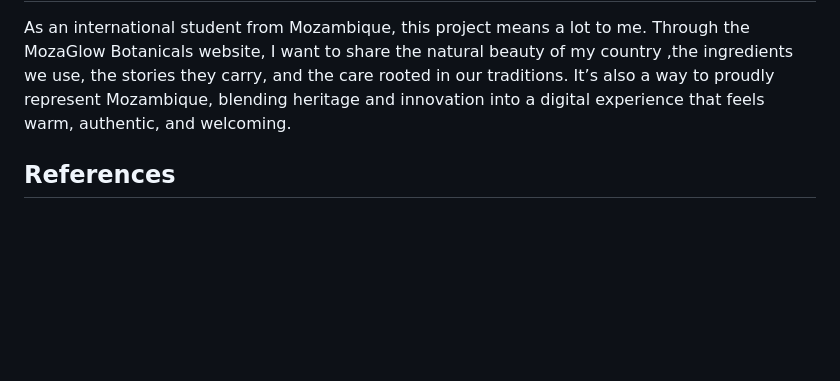
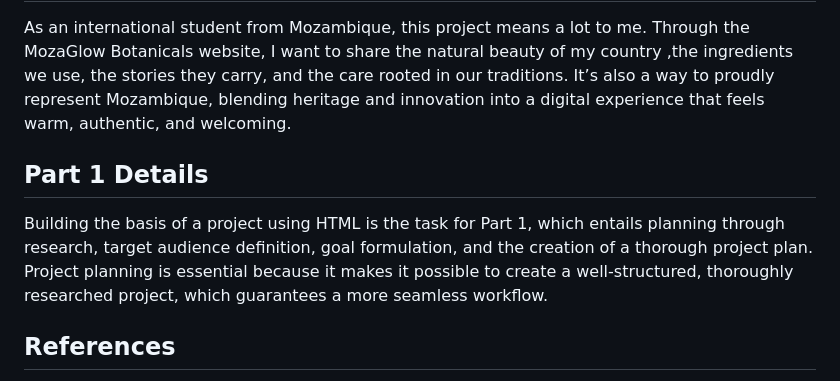
Before and after one commit to VCSTDN2024/wede5020-part-1-assignment-1-Kaamilah-vc, a Markdown page: README.md, the part around the change. Drawn GitHub-style; blank space fills up the shorter version.

```diff
--- a/README.md
+++ b/README.md
@@ -136,6 +136,9 @@ To provide effective, nourishing, and eco-friendly skincare products made from t
 
 As an international student from Mozambique, this project means a lot to me. Through the MozaGlow Botanicals website, I want to share the natural beauty of my country ,the ingredients we use, the stories they carry, and the care rooted in our traditions. It’s also a way to proudly represent Mozambique, blending heritage and innovation into a digital experience that feels warm, authentic, and welcoming.
 
+## Part 1 Details
+Building the basis of a project using HTML is the task for Part 1, which entails planning through research, target audience definition, goal formulation, and the creation of a thorough project plan.  Project planning is essential because it makes it possible to create a well-structured, thoroughly researched project, which guarantees a more seamless workflow.
+
 ## References
 
 REFERENCES
```
